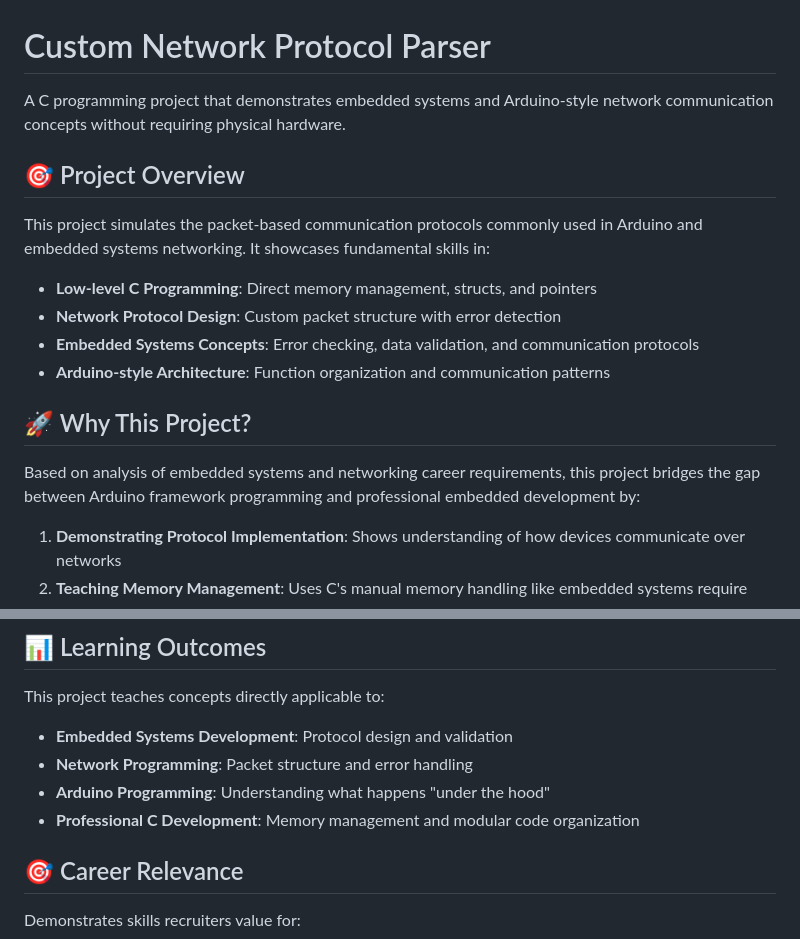
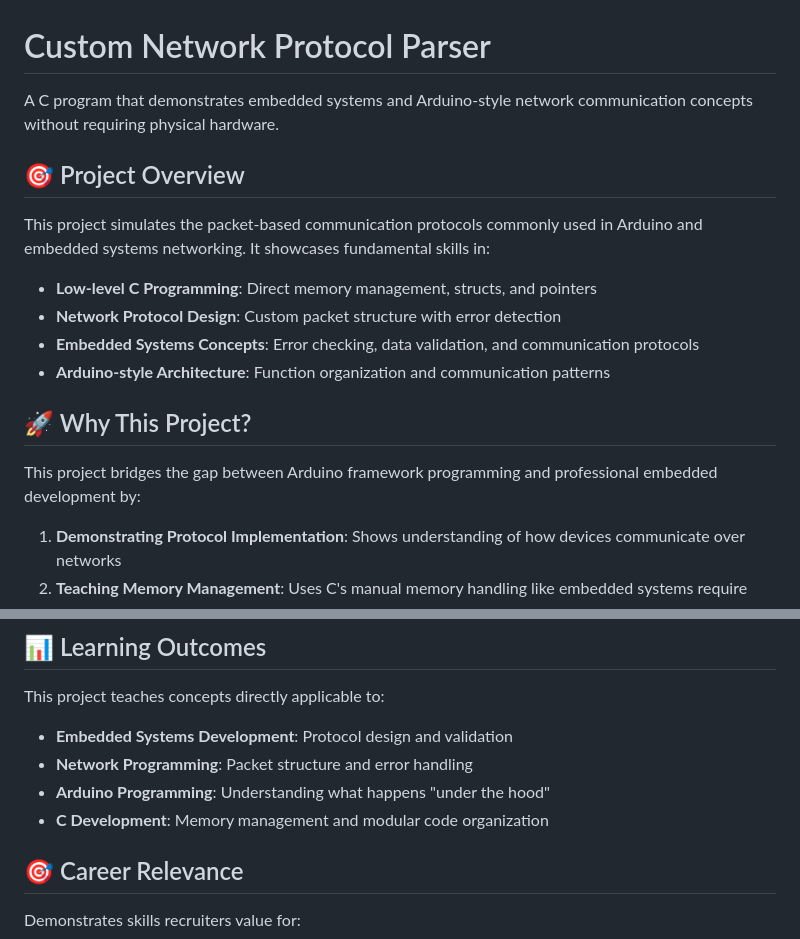
Before and after one commit to Nautevol07VII-111/Custom-Network.-Protocol-Parser, a Markdown page: README.md, 2 parts joined by grey strips. GitHub-like rendering.

```diff
--- a/README.md
+++ b/README.md
@@ -1,6 +1,6 @@
 # Custom Network Protocol Parser
 
-A C programming project that demonstrates embedded systems and Arduino-style network communication concepts without requiring physical hardware.
+A C program that demonstrates embedded systems and Arduino-style network communication concepts without requiring physical hardware.
 
 ## 🎯 Project Overview
 
@@ -13,7 +13,7 @@ This project simulates the packet-based communication protocols commonly used in
 
 ## 🚀 Why This Project?
 
-Based on analysis of embedded systems and networking career requirements, this project bridges the gap between Arduino framework programming and professional embedded development by:
+This project bridges the gap between Arduino framework programming and professional embedded development by:
 
 1. **Demonstrating Protocol Implementation**: Shows understanding of how devices communicate over networks
 2. **Teaching Memory Management**: Uses C's manual memory handling like embedded systems require
@@ -77,7 +77,7 @@ This project teaches concepts directly applicable to:
 - **Embedded Systems Development**: Protocol design and validation
 - **Network Programming**: Packet structure and error handling
 - **Arduino Programming**: Understanding what happens "under the hood"
-- **Professional C Development**: Memory management and modular code organization
+- **C Development**: Memory management and modular code organization
 
 ## 🎯 Career Relevance
 
```
